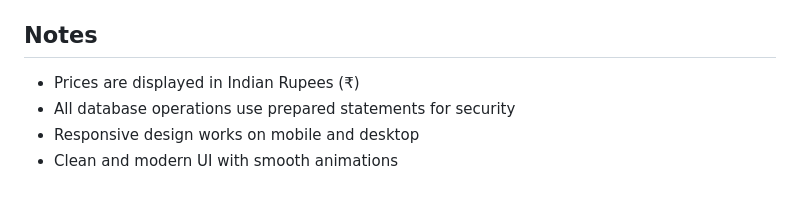
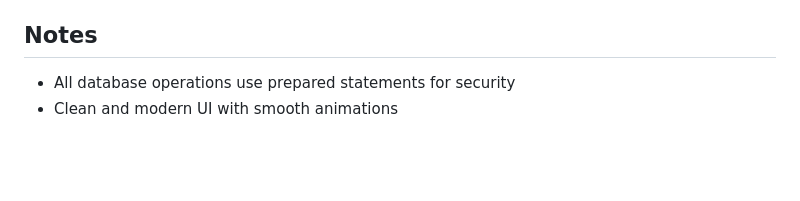
Before and after one commit to Chetna24-uik/product-management-system, a Markdown page: README.md, the part around the change. Drawn GitHub-style; blank space fills up the shorter version.

```diff
--- a/README.md
+++ b/README.md
@@ -108,7 +108,6 @@ The `products` table includes:
 
 ## Notes
 
-- Prices are displayed in Indian Rupees (₹)
+
 - All database operations use prepared statements for security
-- Responsive design works on mobile and desktop
 - Clean and modern UI with smooth animations
```
